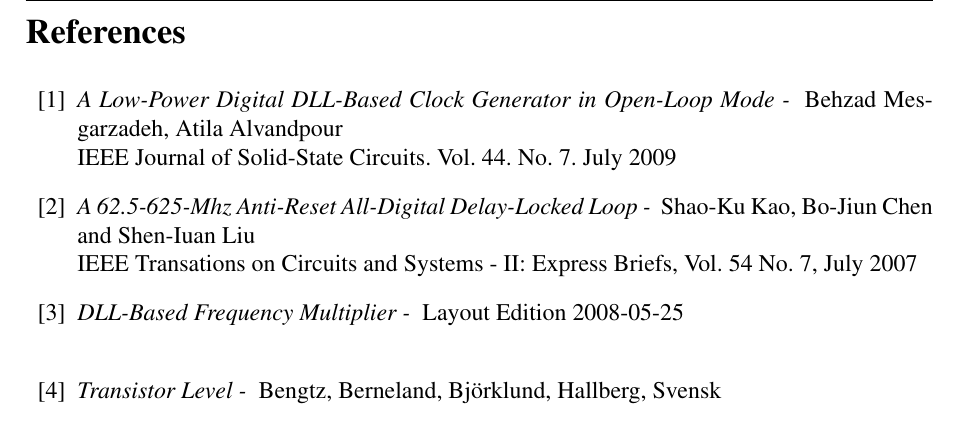
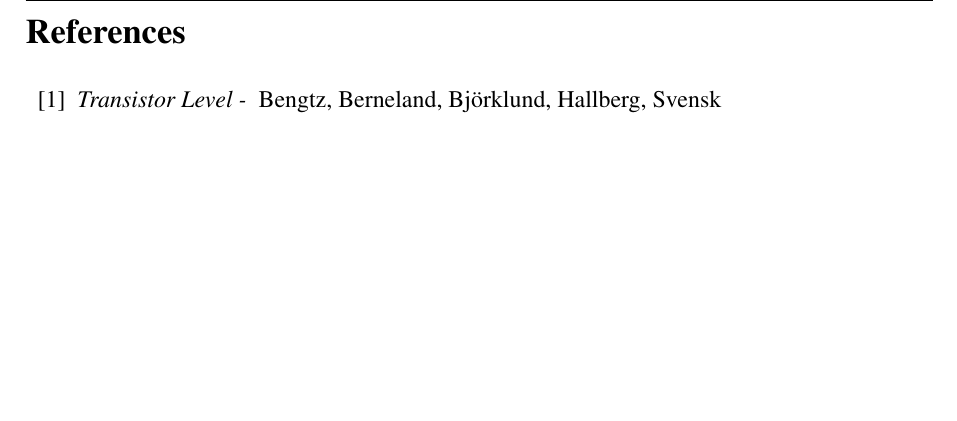
Before and after one commit to Grulfen/tsek06, a LaTeX document (Dokumentation/Layout/layout.tex): part of page 15 of 23, cut so that both start at the same text, the shorter picture padded with empty space. Compiled offline with pdfLaTeX.

Commit message:
Tagit bort lite referenser

```diff
--- a/Dokumentation/Layout/layout.tex
+++ b/Dokumentation/Layout/layout.tex
@@ -442,14 +442,6 @@ frequency multiplier varies a lot in the different corners.
 
 \addcontentsline{toc}{section}{References}
 \begin{thebibliography}{99}
-        \bibitem{dll_clock}\textit{A Low-Power Digital DLL-Based Clock Generator in Open-Loop Mode - }
-                Behzad Mesgarzadeh, Atila Alvandpour \\
-                IEEE Journal of Solid-State Circuits. Vol. 44. No. 7. July 2009
-        \bibitem{lock_detect}\textit{A 62.5-625-Mhz Anti-Reset All-Digital Delay-Locked Loop - }
-                Shao-Ku Kao, Bo-Jiun Chen and Shen-Iuan Liu \\
-                IEEE Transations on Circuits and Systems - II: Express Briefs, Vol. 54 No. 7, July 2007
-        \bibitem{dll_report}\textit{DLL-Based Frequency Multiplier - }
-                Layout Edition 2008-05-25 \\
         \bibitem{transistor}\textit{Transistor Level - }
                 Bengtz, Berneland, Björklund, Hallberg, Svensk \\
 
```
